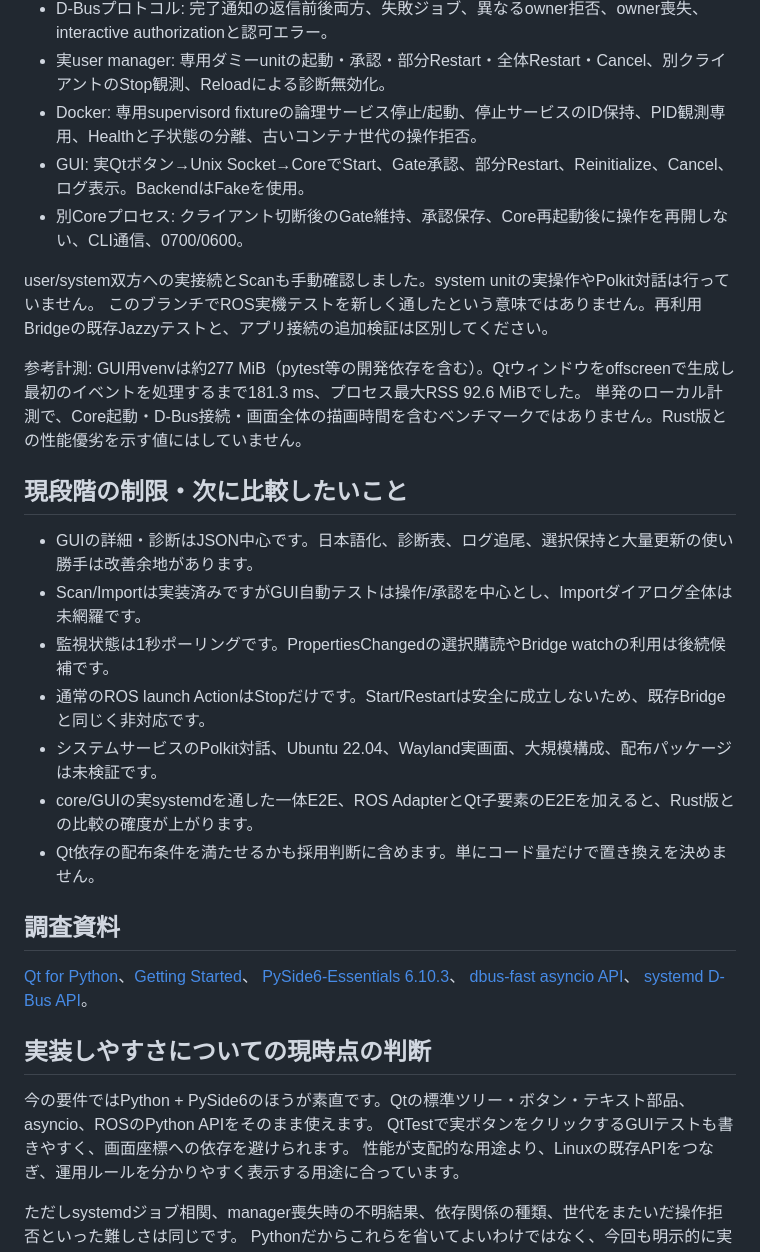
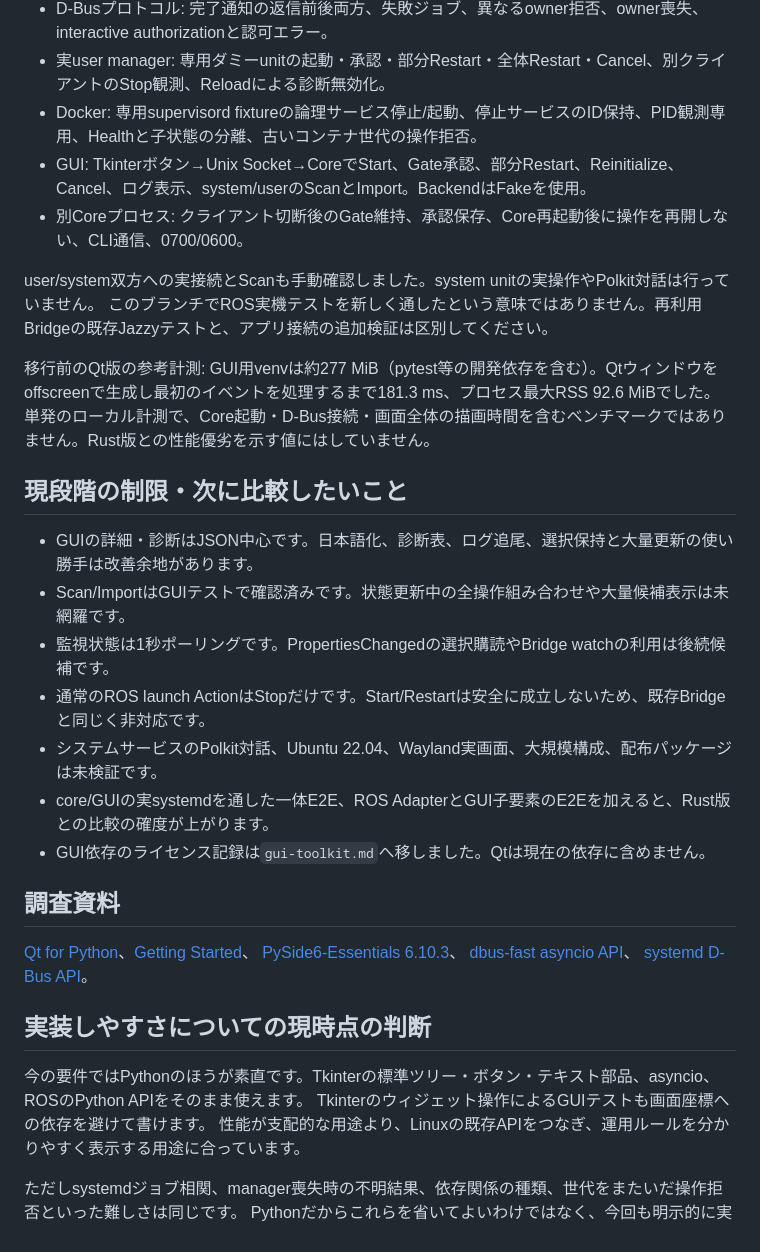
Before and after one commit to Ryo45/devdash, a Markdown page: docs/python-alternative.md, the part around one of its changes. Drawn GitHub-style.

```diff
--- a/docs/python-alternative.md
+++ b/docs/python-alternative.md
@@ -66,24 +68,24 @@ systemdトランザクションの完全な予測・模倣は行わず、警告
 - D-Busプロトコル: 完了通知の返信前後両方、失敗ジョブ、異なるowner拒否、owner喪失、interactive authorizationと認可エラー。
 - 実user manager: 専用ダミーunitの起動・承認・部分Restart・全体Restart・Cancel、別クライアントのStop観測、Reloadによる診断無効化。
 - Docker: 専用supervisord fixtureの論理サービス停止/起動、停止サービスのID保持、PID観測専用、Healthと子状態の分離、古いコンテナ世代の操作拒否。
-- GUI: 実Qtボタン→Unix Socket→CoreでStart、Gate承認、部分Restart、Reinitialize、Cancel、ログ表示。BackendはFakeを使用。
+- GUI: Tkinterボタン→Unix Socket→CoreでStart、Gate承認、部分Restart、Reinitialize、Cancel、ログ表示、system/userのScanとImport。BackendはFakeを使用。
 - 別Coreプロセス: クライアント切断後のGate維持、承認保存、Core再起動後に操作を再開しない、CLI通信、0700/0600。
 
 user/system双方への実接続とScanも手動確認しました。system unitの実操作やPolkit対話は行っていません。
 このブランチでROS実機テストを新しく通したという意味ではありません。再利用Bridgeの既存Jazzyテストと、アプリ接続の追加検証は区別してください。
 
-参考計測: GUI用venvは約277 MiB（pytest等の開発依存を含む）。Qtウィンドウをoffscreenで生成し最初のイベントを処理するまで181.3 ms、プロセス最大RSS 92.6 MiBでした。
+移行前のQt版の参考計測: GUI用venvは約277 MiB（pytest等の開発依存を含む）。Qtウィンドウをoffscreenで生成し最初のイベントを処理するまで181.3 ms、プロセス最大RSS 92.6 MiBでした。
 単発のローカル計測で、Core起動・D-Bus接続・画面全体の描画時間を含むベンチマークではありません。Rust版との性能優劣を示す値にはしていません。
 
 ## 現段階の制限・次に比較したいこと
 
 - GUIの詳細・診断はJSON中心です。日本語化、診断表、ログ追尾、選択保持と大量更新の使い勝手は改善余地があります。
-- Scan/Importは実装済みですがGUI自動テストは操作/承認を中心とし、Importダイアログ全体は未網羅です。
+- Scan/ImportはGUIテストで確認済みです。状態更新中の全操作組み合わせや大量候補表示は未網羅です。
 - 監視状態は1秒ポーリングです。PropertiesChangedの選択購読やBridge watchの利用は後続候補です。
 - 通常のROS launch ActionはStopだけです。Start/Restartは安全に成立しないため、既存Bridgeと同じく非対応です。
 - システムサービスのPolkit対話、Ubuntu 22.04、Wayland実画面、大規模構成、配布パッケージは未検証です。
-- core/GUIの実systemdを通した一体E2E、ROS AdapterとQt子要素のE2Eを加えると、Rust版との比較の確度が上がります。
-- Qt依存の配布条件を満たせるかも採用判断に含めます。単にコード量だけで置き換えを決めません。
+- core/GUIの実systemdを通した一体E2E、ROS AdapterとGUI子要素のE2Eを加えると、Rust版との比較の確度が上がります。
+- GUI依存のライセンス記録は`gui-toolkit.md`へ移しました。Qtは現在の依存に含めません。
 
 ## 調査資料
 
@@ -94,8 +96,8 @@ user/system双方への実接続とScanも手動確認しました。system unit
 
 ## 実装しやすさについての現時点の判断
 
-今の要件ではPython + PySide6のほうが素直です。Qtの標準ツリー・ボタン・テキスト部品、asyncio、ROSのPython APIをそのまま使えます。
-QtTestで実ボタンをクリックするGUIテストも書きやすく、画面座標への依存を避けられます。
+今の要件ではPythonのほうが素直です。Tkinterの標準ツリー・ボタン・テキスト部品、asyncio、ROSのPython APIをそのまま使えます。
+Tkinterのウィジェット操作によるGUIテストも画面座標への依存を避けて書けます。
 性能が支配的な用途より、Linuxの既存APIをつなぎ、運用ルールを分かりやすく表示する用途に合っています。
 
 ただしsystemdジョブ相関、manager喪失時の不明結果、依存関係の種類、世代をまたいだ操作拒否といった難しさは同じです。
```
Also changed, not shown: other parts of docs/python-alternative.md (+7 -5 lines), README.md (+19 -11 lines), docs/gui-toolkit.md (added, +72 -0 lines), docs/python-gui.png, 4 other files.
